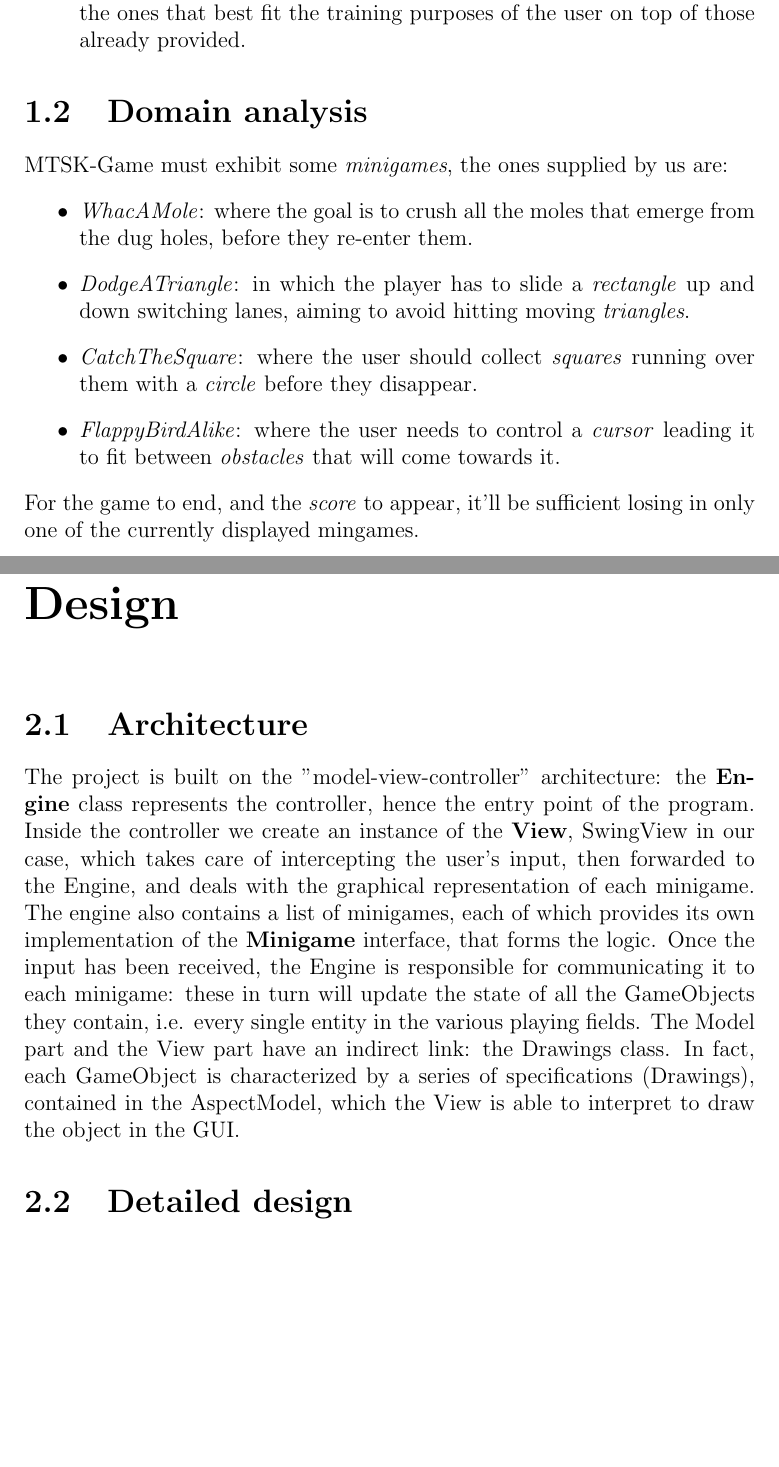
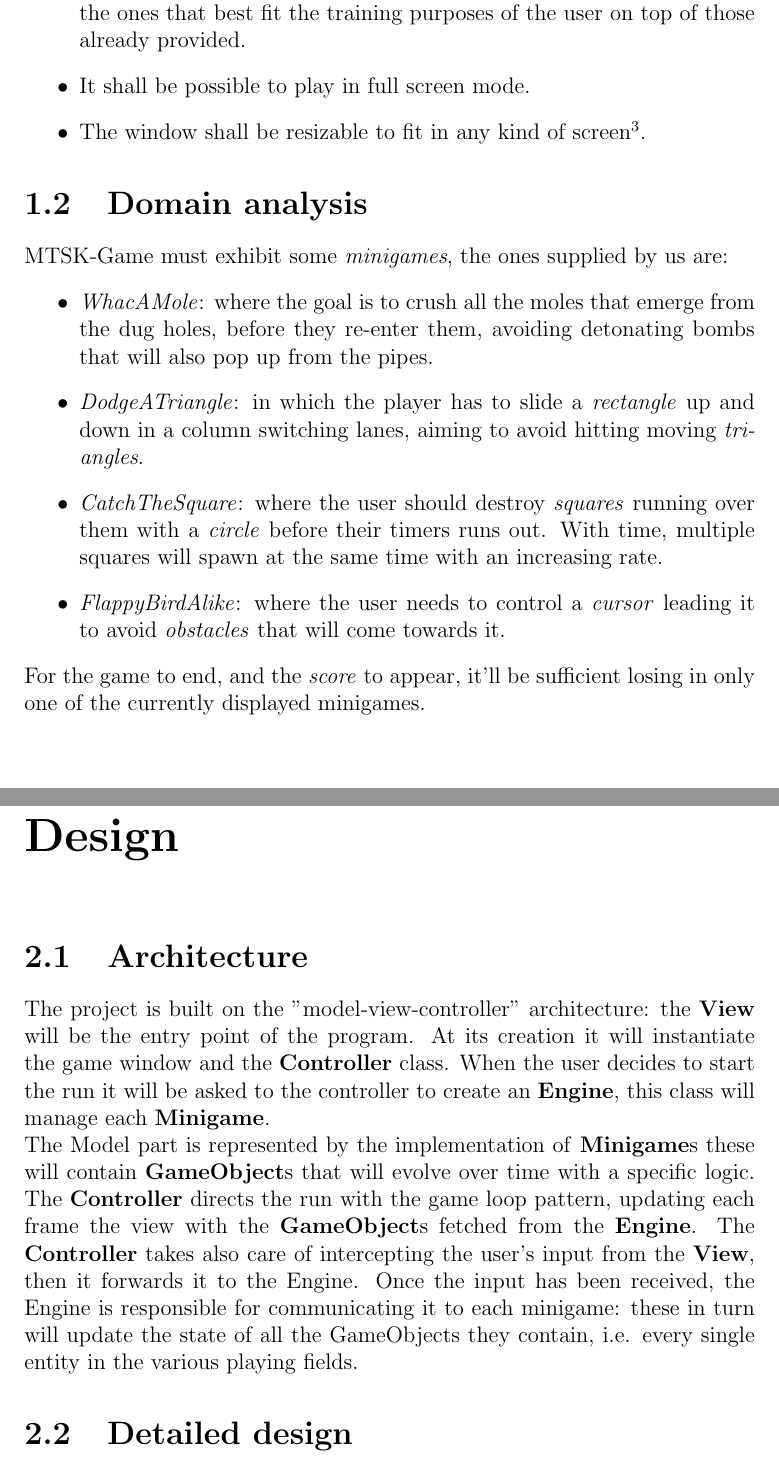
Before and after one commit to leo-tasso/OOP22-mtsk-game, a LaTeX document (documentation/report/report.tex): two parts of pages 4 and 6 of 7, joined at a grey line, cut so that both start at the same text, the shorter picture padded with empty space. Compiled offline with pdfLaTeX.

Commit message:
Updated report

```diff
--- a/documentation/report/report.tex
+++ b/documentation/report/report.tex
@@ -1,11 +1,10 @@
 \documentclass[a4paper,12pt]{report}
 \usepackage{graphicx}
-\title{Report\\``MTSK-GAME''}
+\title{Report\\ \textbf {``MTSK-GAME''}}
 
 \author{Pietro Olivi\\
 Leonardo Tassinari\\
-Lorenzo Dalmonte\\
-Alessio Paoloni}
+Lorenzo Dalmonte}
 \date{\today}
 
 
@@ -35,4 +35,6 @@ The term \textit{Multitasking} refers to the ability of a person or a product to
 	\item It shall be possible to easily develop and swap the minigames among the ones that best fit the training purposes of the user on top of those already provided.
+	\item It shall be possible to play in full screen mode.
+	\item The window shall be resizable to fit in any kind of screen\footnote{Provided a minimum resolution.}.
 \end{itemize}
 
 
@@ -41,12 +43,12 @@ The term \textit{Multitasking} refers to the ability of a person or a product to
 
 MTSK-Game must exhibit some \textit{minigames}, the ones supplied by us are:
 \begin{itemize}
-	\item \textit{WhacAMole}: where the goal is to crush all the moles that emerge from the dug holes, before they re-enter them.
-	\item \textit{DodgeATriangle}: in which the player has to slide a \textit{rectangle} up and down switching lanes, aiming to avoid hitting moving \textit{triangles}.
-	\item \textit{CatchTheSquare}: where the user should collect \textit{squares} running over them with a \textit{circle} before they disappear.
-	\item \textit{FlappyBirdAlike}: where the user needs to control a \textit{cursor} leading it to fit between \textit{obstacles} that will come towards it.
+	\item \textit{WhacAMole}: where the goal is to crush all the moles that emerge from the dug holes, before they re-enter them, avoiding detonating bombs that will also pop up from the pipes.
+	\item \textit{DodgeATriangle}: in which the player has to slide a \textit{rectangle} up and down in a column switching lanes, aiming to avoid hitting moving \textit{triangles}.
+	\item \textit{CatchTheSquare}: where the user should destroy \textit{squares} running over them with a \textit{circle} before their timers runs out. With time, multiple squares will spawn at the same time with an increasing rate.
+	\item \textit{FlappyBirdAlike}: where the user needs to control a \textit{cursor} leading it to avoid \textit{obstacles} that will come towards it.
 \end{itemize}
-For the game to end, and the \textit{score} to appear, it'll be sufficient losing in only one of the currently displayed mingames.
+For the game to end, and the \textit{score} to appear, it'll be sufficient losing in only one of the currently displayed minigames.
 
 
 \begin{figure}[ht]
@@ -58,12 +60,13 @@ For the game to end, and the \textit{score} to appear, it'll be sufficient losin
 \chapter{Design}
 
 \section{Architecture}
-The project is built on the "model-view-controller" architecture: the \textbf{Engine} class represents the controller, hence the entry point of the program.
-Inside the controller we create an instance of the \textbf{View}, SwingView in our case, which takes care of intercepting the user's input, then forwarded to the Engine,
-and deals with the graphical representation of each minigame. The engine also contains a list of minigames, each of which provides its own implementation of the \textbf{Minigame} interface, that forms the logic.
+The project is built on the "model-view-controller" architecture: the \textbf{View} will be the entry point of the program.
+At its creation it will instantiate the game window and the \textbf{Controller} class.
+When the user decides to start the run it will be asked to the controller to create an \textbf{Engine}, this class will manage each \textbf{Minigame}.\\
+The Model part is represented by the implementation of \textbf{Minigame}s these will contain \textbf{GameObject}s that will evolve over time with a specific logic.
+The \textbf{Controller} directs the run with the game loop pattern, updating each frame the view with the \textbf{GameObject}s fetched from the \textbf{Engine}.
+The \textbf{Controller} takes also care of intercepting the user's input from the \textbf{View}, then it forwards it to the Engine.
 Once the input has been received, the Engine is responsible for communicating it to each minigame: these in turn will update the state of all the GameObjects they contain, i.e. every single entity in the various playing fields.
-The Model part and the View part have an indirect link: the Drawings class. In fact, each GameObject is characterized by a series of specifications (Drawings), contained in the AspectModel, which the View is able to interpret
-to draw the object in the GUI.
 
 \section{Detailed design}
 Each minigame is composed of \textbf{GameObject}s: those items use a component pattern, thanks to which we get
```
Also changed, not shown: documentation/report/report.pdf, documentation/report/report.tex (26 more changed lines).
